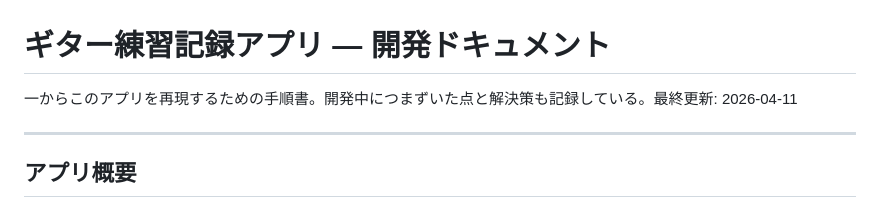
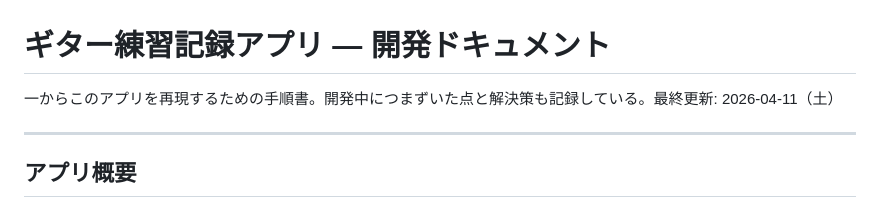
Before and after one commit to twoweller-hub/guitarlog, a Markdown page: DOCUMENT.md, the part around the change. Rendered like a GitHub page.

Commit message:
DOCUMENT修正

```diff
--- a/DOCUMENT.md
+++ b/DOCUMENT.md
@@ -1,6 +1,6 @@
 # ギター練習記録アプリ — 開発ドキュメント
 
-一からこのアプリを再現するための手順書。開発中につまずいた点と解決策も記録している。最終更新: 2026-04-11
+一からこのアプリを再現するための手順書。開発中につまずいた点と解決策も記録している。最終更新: 2026-04-11（土）
 
 ---
 
```
